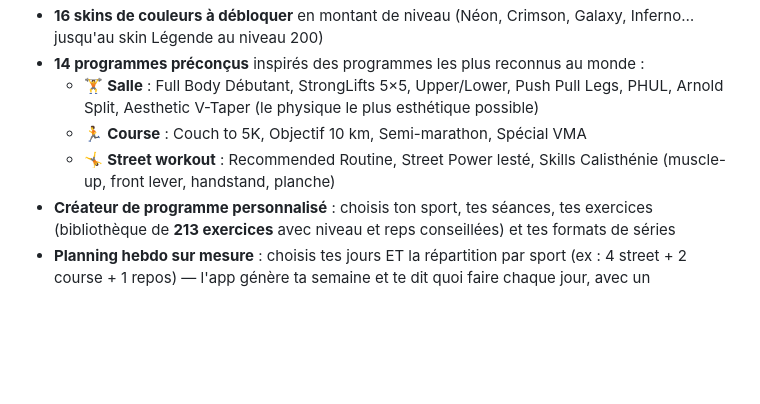
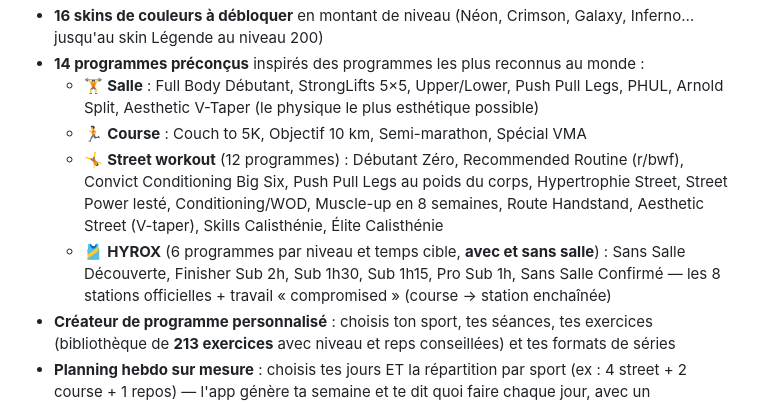
Before and after one commit to prltmorgan-ecom/fitquest, a Markdown page: README.md, the part around the change. Rendered like a GitHub page; blank space fills up the shorter version.

Commit message:
docs: README à jour (programmes street + HYROX)
Co-Authored-By: Claude Fable 5 <noreply@anthropic.com>

```diff
--- a/README.md
+++ b/README.md
@@ -10,7 +10,8 @@ App sportive gamifiée : chaque séance d'entraînement te donne de l'**XP**. Tu
 - **14 programmes préconçus** inspirés des programmes les plus reconnus au monde :
   - 🏋️ **Salle** : Full Body Débutant, StrongLifts 5×5, Upper/Lower, Push Pull Legs, PHUL, Arnold Split, Aesthetic V-Taper (le physique le plus esthétique possible)
   - 🏃 **Course** : Couch to 5K, Objectif 10 km, Semi-marathon, Spécial VMA
-  - 🤸 **Street workout** : Recommended Routine, Street Power lesté, Skills Calisthénie (muscle-up, front lever, handstand, planche)
+  - 🤸 **Street workout** (12 programmes) : Débutant Zéro, Recommended Routine (r/bwf), Convict Conditioning Big Six, Push Pull Legs au poids du corps, Hypertrophie Street, Street Power lesté, Conditioning/WOD, Muscle-up en 8 semaines, Route Handstand, Aesthetic Street (V-taper), Skills Calisthénie, Élite Calisthénie
+  - 🎽 **HYROX** (6 programmes par niveau et temps cible, **avec et sans salle**) : Sans Salle Découverte, Finisher Sub 2h, Sub 1h30, Sub 1h15, Pro Sub 1h, Sans Salle Confirmé — les 8 stations officielles + travail « compromised » (course → station enchaînée)
 - **Créateur de programme personnalisé** : choisis ton sport, tes séances, tes exercices (bibliothèque de **213 exercices** avec niveau et reps conseillées) et tes formats de séries
 - **Planning hebdo sur mesure** : choisis tes jours ET la répartition par sport (ex : 4 street + 2 course + 1 repos) — l'app génère ta semaine et te dit quoi faire chaque jour, avec un programme actif par sport
 - **Guide « se muscler vite »** : les 7 règles qui marchent (surcharge progressive, fourchettes de reps force/hypertrophie/endurance, fréquence, récupération…)
```
